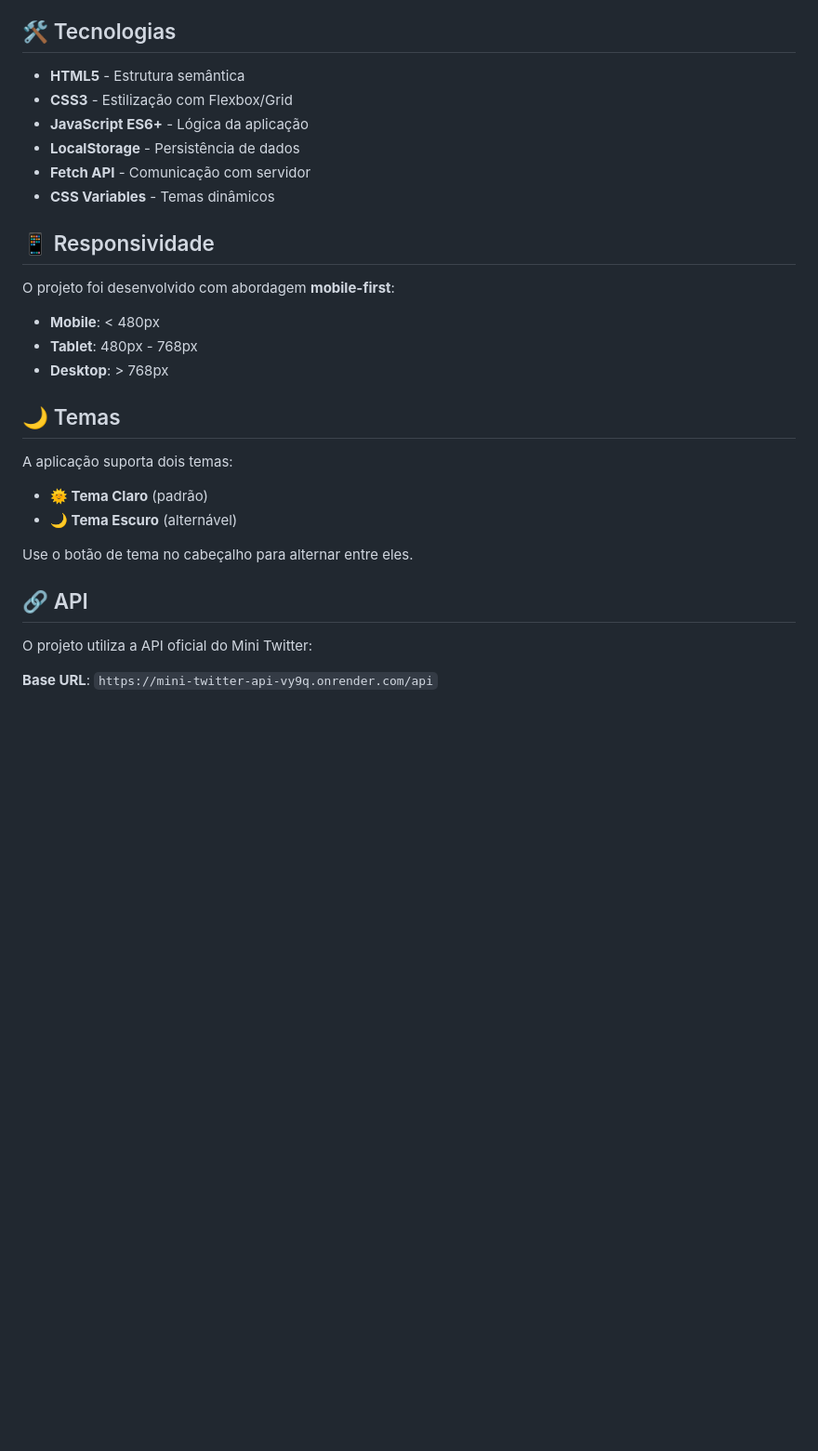
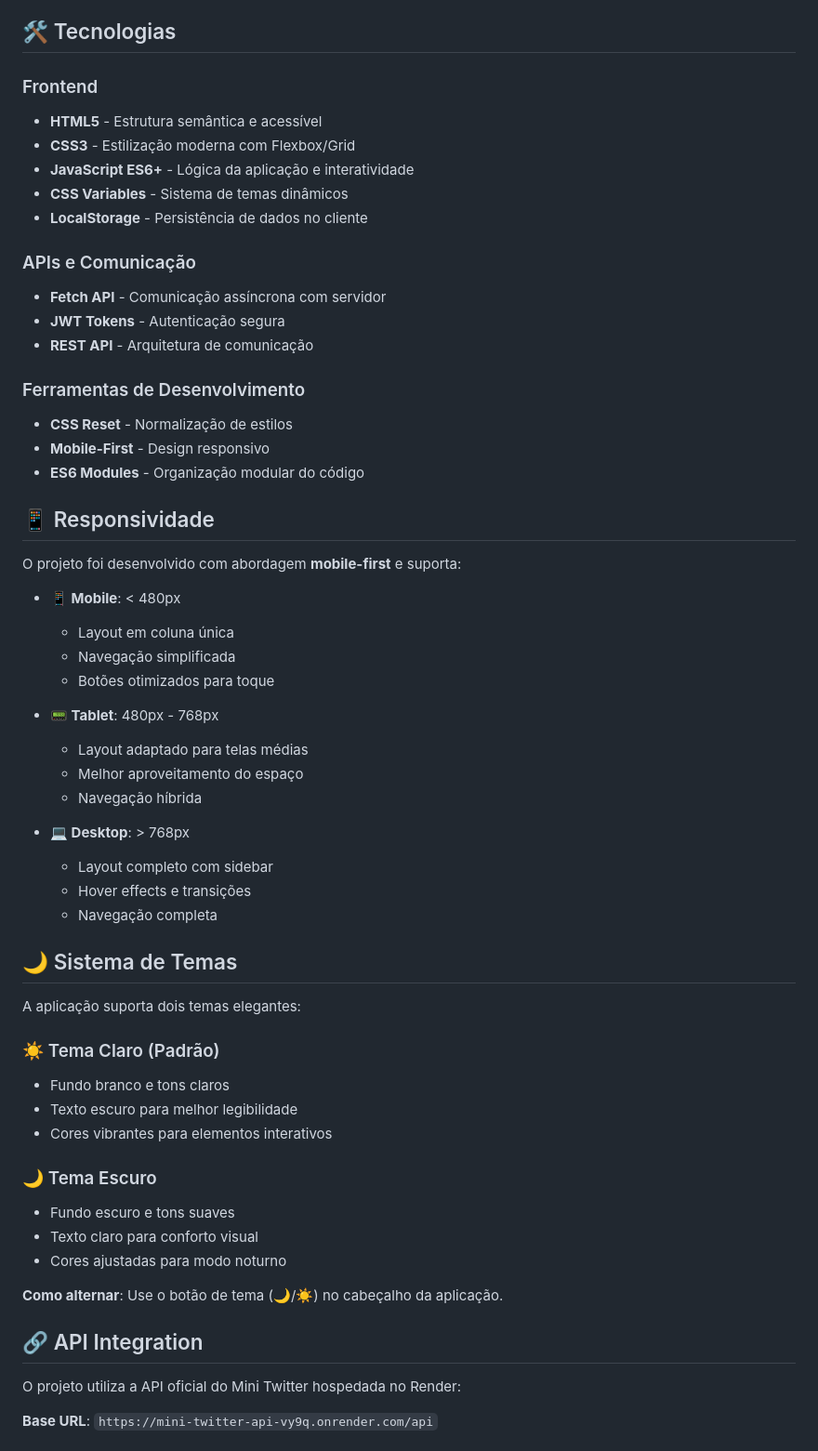
Before and after one commit to sidredd7/mini-twitter, a Markdown page: README.md, the part around the change printed below. Shown: that part at 93% size. Drawn GitHub-style; blank space fills up the shorter version.

```diff
--- a/README.md
+++ b/README.md
@@ -57,33 +66,61 @@ python -m http.server 8000
 
 ## 🛠️ Tecnologias
 
-- **HTML5** - Estrutura semântica
-- **CSS3** - Estilização com Flexbox/Grid
-- **JavaScript ES6+** - Lógica da aplicação
-- **LocalStorage** - Persistência de dados
-- **Fetch API** - Comunicação com servidor
-- **CSS Variables** - Temas dinâmicos
+### Frontend
+- **HTML5** - Estrutura semântica e acessível
+- **CSS3** - Estilização moderna com Flexbox/Grid
+- **JavaScript ES6+** - Lógica da aplicação e interatividade
+- **CSS Variables** - Sistema de temas dinâmicos
+- **LocalStorage** - Persistência de dados no cliente
+
+### APIs e Comunicação
+- **Fetch API** - Comunicação assíncrona com servidor
+- **JWT Tokens** - Autenticação segura
+- **REST API** - Arquitetura de comunicação
+
+### Ferramentas de Desenvolvimento
+- **CSS Reset** - Normalização de estilos
+- **Mobile-First** - Design responsivo
+- **ES6 Modules** - Organização modular do código
 
 ## 📱 Responsividade
 
-O projeto foi desenvolvido com abordagem **mobile-first**:
+O projeto foi desenvolvido com abordagem **mobile-first** e suporta:
 
-- **Mobile**: < 480px
-- **Tablet**: 480px - 768px
-- **Desktop**: > 768px
+- **📱 Mobile**: < 480px
+  - Layout em coluna única
+  - Navegação simplificada
+  - Botões otimizados para toque
 
-## 🌙 Temas
+- **📟 Tablet**: 480px - 768px
+  - Layout adaptado para telas médias
+  - Melhor aproveitamento do espaço
+  - Navegação híbrida
 
-A aplicação suporta dois temas:
+- **💻 Desktop**: > 768px
+  - Layout completo com sidebar
+  - Hover effects e transições
+  - Navegação completa
 
-- **🌞 Tema Claro** (padrão)
-- **🌙 Tema Escuro** (alternável)
+## 🌙 Sistema de Temas
 
-Use o botão de tema no cabeçalho para alternar entre eles.
+A aplicação suporta dois temas elegantes:
 
-## 🔗 API
+### ☀️ Tema Claro (Padrão)
+- Fundo branco e tons claros
+- Texto escuro para melhor legibilidade
+- Cores vibrantes para elementos interativos
 
-O projeto utiliza a API oficial do Mini Twitter:
+### 🌙 Tema Escuro
+- Fundo escuro e tons suaves
+- Texto claro para conforto visual
+- Cores ajustadas para modo noturno
+
+**Como alternar**: Use o botão de tema (🌙/☀️) no cabeçalho da aplicação.
+
+## 🔗 API Integration
+
+O projeto utiliza a API oficial do Mini Twitter hospedada no Render:
 
 **Base URL**: `https://mini-twitter-api-vy9q.onrender.com/api`
 
```
Also changed, not shown: other parts of README.md (+127 -126 lines).
